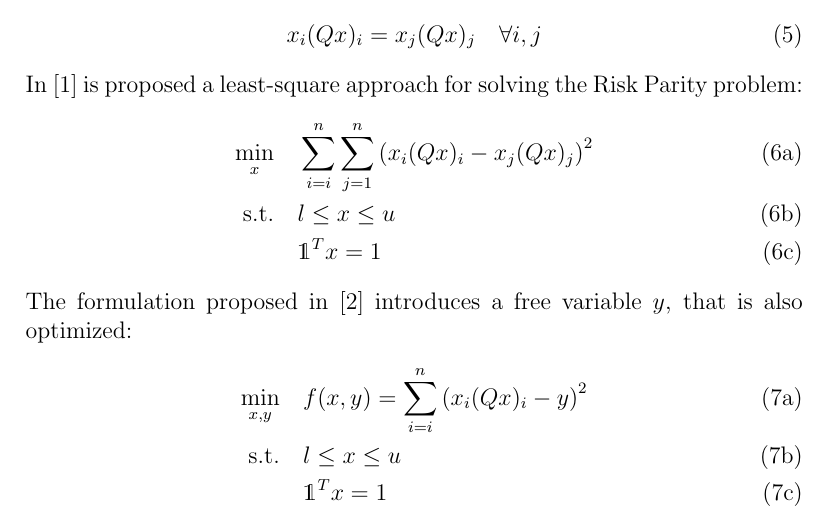
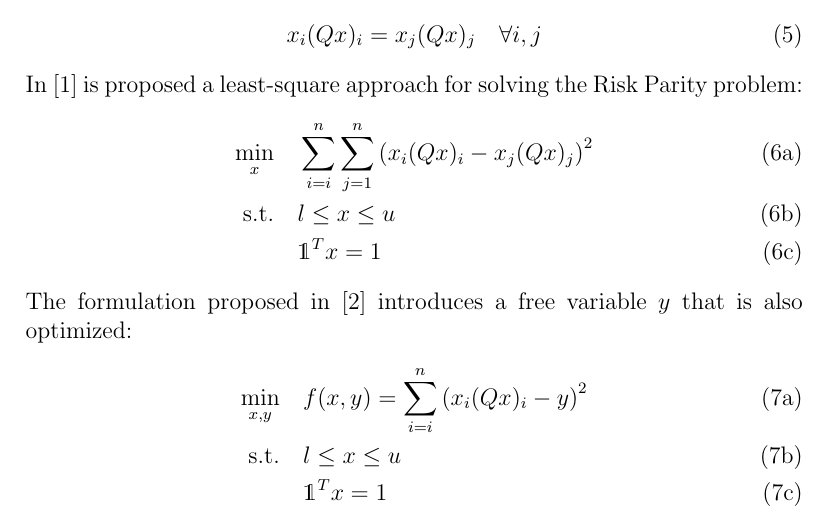
Before and after one commit to damaz77/RiskParity-Paper, a LaTeX paper (article_template.tex, which reads preliminary.tex): part of page 2 of 17, cut so that both start at the same text. Compiled offline with pdfLaTeX.

Commit message:
tolta virgola

```diff
--- a/preliminary.tex
+++ b/preliminary.tex
@@ -26,7 +26,7 @@ In \cite{maillard} is proposed a least-square approach for solving the Risk Pari
 & \quad \mathds{1}^T x = 1
 \end{align}
 \end{subequations}
-The formulation proposed in \cite{tutuncu} introduces a free variable $y$, that is also optimized:
+The formulation proposed in \cite{tutuncu} introduces a free variable $y$ that is also optimized:
 \begin{subequations}\label{eq:problem}
 \begin{align}
 \min_{x,y} & \quad f(x,y) =  \sum_{i=i}^n \left(x_i(Q x)_i - y\right)^2 \\
```
